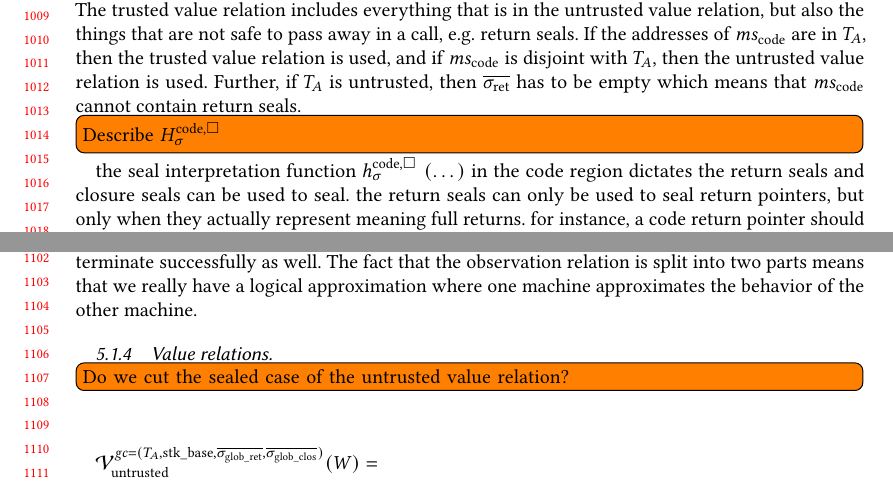
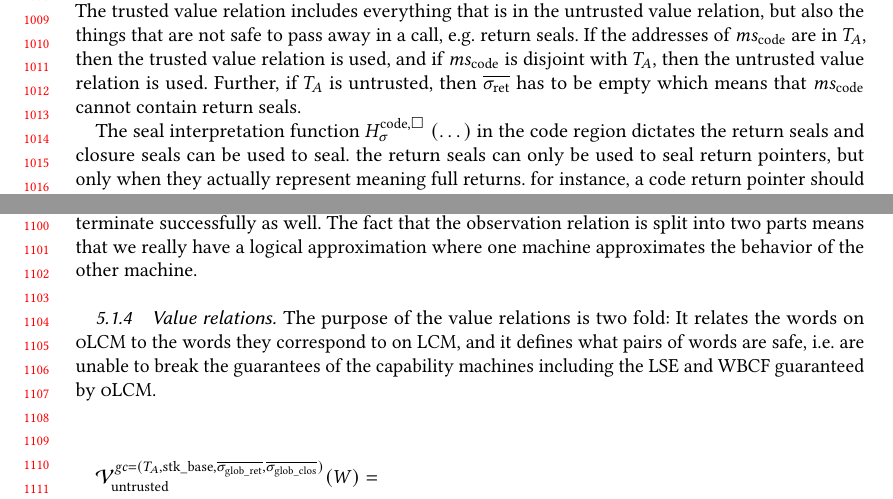
Before and after one commit to dominiquedevriese/capability-machine-reasoning-on-paper, a LaTeX paper (fully-abstract-comp/popl2019/paper.tex): two parts of pages 21 and 23 of 28, joined at a grey line, cut so that both start at the same text. Compiled offline with pdfLaTeX.

Commit message:
typos and removed todos

```diff
--- a/fully-abstract-comp/popl2019/paper.tex
+++ b/fully-abstract-comp/popl2019/paper.tex
@@ -1515,9 +1515,7 @@ Further, if $\ta$ is untrusted, then $\sigrets$ has to be empty which means that
 %   \right\}
 % \end{multline*}
 
-\todo[inline]{Describe $H^\mathrm{code,\square}_\sigma$}
-
-the seal interpretation function $h^\mathrm{code,\square}_\sigma \; (\dots)$ in the code region dictates the return seals and closure seals can be used to seal.
+The seal interpretation function $H^\mathrm{code,\square}_\sigma \; (\dots)$ in the code region dictates the return seals and closure seals can be used to seal.
 the return seals can only be used to seal return pointers, but only when they actually represent meaning full returns.
 for instance, a code return pointer should actually be associated with a trusted call, i.e.\ it should point to the address just after a call.
 the corresponding capability on \trgcm{} should point to the address just after the \texttt{xjmp} in the call code (figure~\ref{fig:call-code}) as it needs to do a couple of things to complete the call safely.
@@ -1642,7 +1640,7 @@ The fact that the observation relation is split into two parts means that we rea
 
 
 \subsubsection{Value relations}
-  \todo[inline]{Do we cut the sealed case of the untrusted value relation?}
+The purpose of the value relations is two fold: It relates the words on \srccm{} to the words they correspond to on \trgcm{}, and it defines what pairs of words are safe, i.e.\ are unable to break the guarantees of the capability machines including the LSE and WBCF guaranteed by \srccm{}.
 
 \begin{multline*}
   \lrv[\gc=(\ta,\stkb,\gsigrets,\gsigcloss)](W) = \\
```
